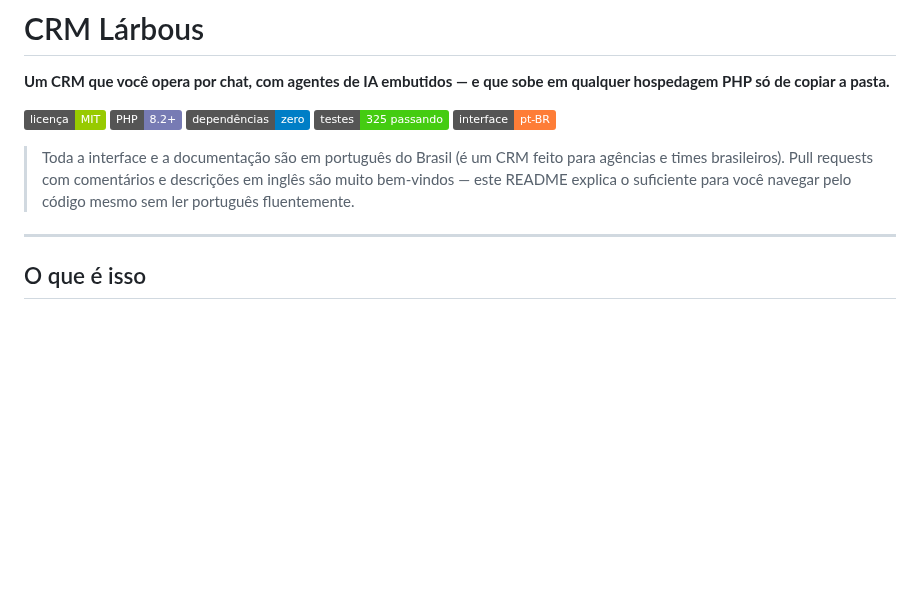
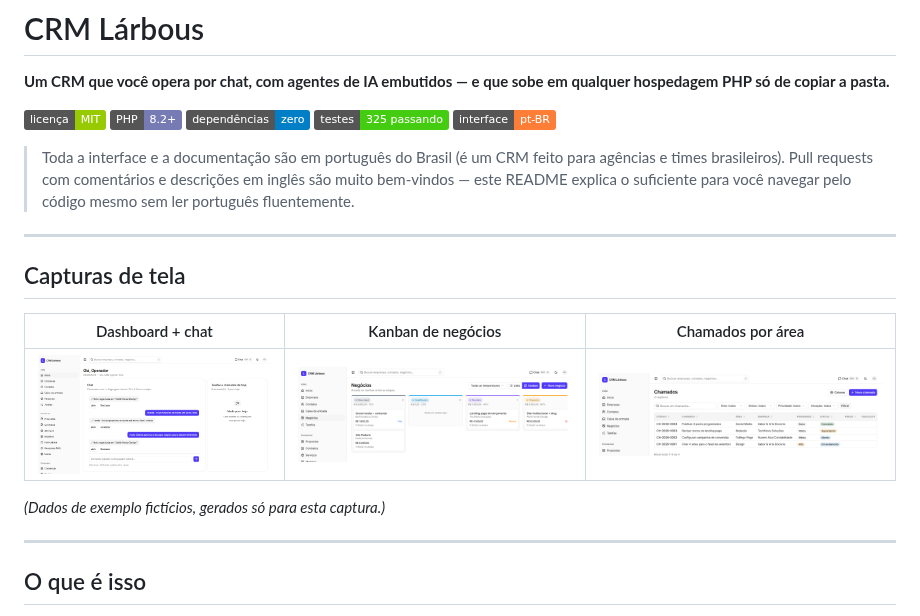
Before and after one commit to larbous/crm-agentic-first, a Markdown page: README.md, the part around the change. Rendered like a GitHub page; pictures changed too: docs/capturas/chamados.png (added), docs/capturas/dashboard.png (added), docs/capturas/kanban.png (added); badges without logos; blank space fills up the shorter version.

Commit message:
docs: capturas de tela no README
Dashboard (chat de comandos), kanban de negocios e lista de chamados
por area, com dados ficticios gerados so pra ilustrar as telas.

Co-Authored-By: Claude Sonnet 5 <noreply@anthropic.com>

```diff
--- a/README.md
+++ b/README.md
@@ -9,6 +9,16 @@
 ![Interface](https://img.shields.io/badge/interface-pt--BR-orange)
 
 > Toda a interface e a documentação são em português do Brasil (é um CRM feito para agências e times brasileiros). Pull requests com comentários e descrições em inglês são muito bem-vindos — este README explica o suficiente para você navegar pelo código mesmo sem ler português fluentemente.
+
+---
+
+## Capturas de tela
+
+| Dashboard + chat | Kanban de negócios | Chamados por área |
+|---|---|---|
+| [![Dashboard com o chat de comandos](docs/capturas/dashboard.png)](docs/capturas/dashboard.png) | [![Kanban de negócios](docs/capturas/kanban.png)](docs/capturas/kanban.png) | [![Lista de chamados por área](docs/capturas/chamados.png)](docs/capturas/chamados.png) |
+
+*(Dados de exemplo fictícios, gerados só para esta captura.)*
 
 ---
 
```
